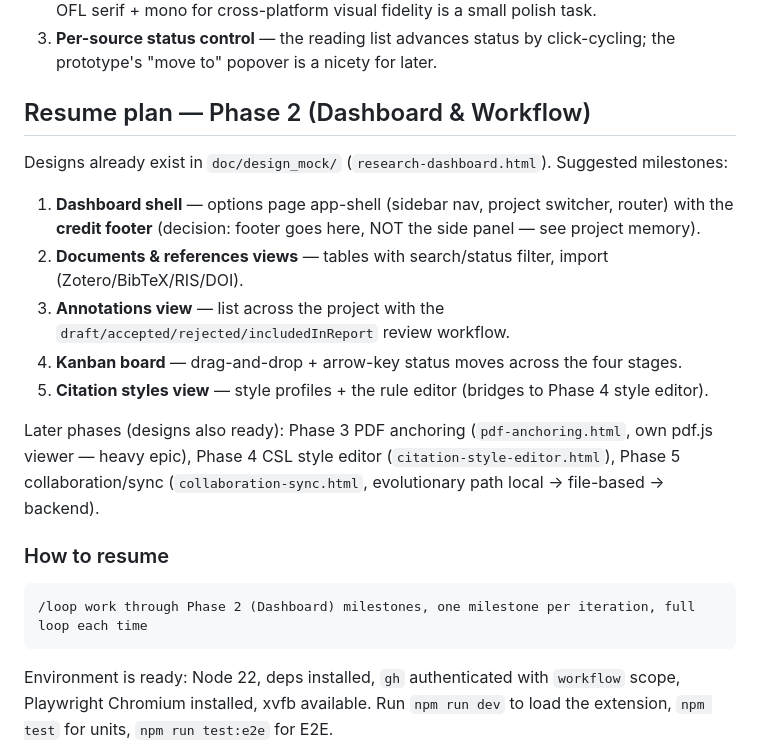
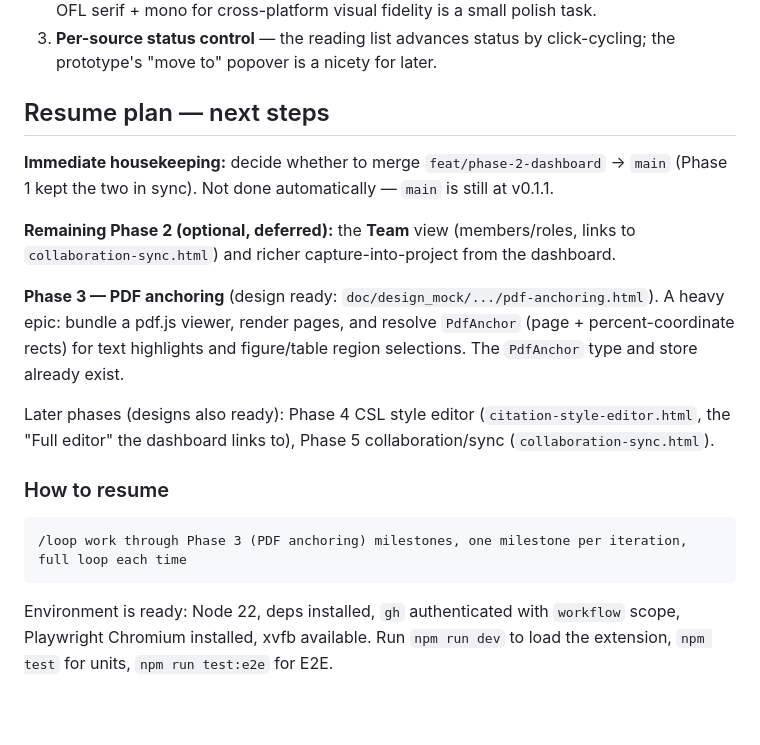
Before and after one commit to AmigoUK/Research-Chrome-Extension, a Markdown page: doc/STATUS.md, the part around one of its changes. Drawn GitHub-style; blank space fills up the shorter version.

````diff
--- a/doc/STATUS.md
+++ b/doc/STATUS.md
@@ -42,26 +65,25 @@ Ports & adapters: pure domain core in `src/core` (no `chrome.*`), thin adapters
 3. **Per-source status control** — the reading list advances status by click-cycling; the
    prototype's "move to" popover is a nicety for later.
 
-## Resume plan — Phase 2 (Dashboard & Workflow)
+## Resume plan — next steps
 
-Designs already exist in `doc/design_mock/` (`research-dashboard.html`). Suggested milestones:
+**Immediate housekeeping:** decide whether to merge `feat/phase-2-dashboard` → `main` (Phase 1 kept
+the two in sync). Not done automatically — `main` is still at v0.1.1.
 
-1. **Dashboard shell** — options page app-shell (sidebar nav, project switcher, router) with the
-   **credit footer** (decision: footer goes here, NOT the side panel — see project memory).
-2. **Documents & references views** — tables with search/status filter, import (Zotero/BibTeX/RIS/DOI).
-3. **Annotations view** — list across the project with the `draft/accepted/rejected/includedInReport`
-   review workflow.
-4. **Kanban board** — drag-and-drop + arrow-key status moves across the four stages.
-5. **Citation styles view** — style profiles + the rule editor (bridges to Phase 4 style editor).
+**Remaining Phase 2 (optional, deferred):** the **Team** view (members/roles, links to
+`collaboration-sync.html`) and richer capture-into-project from the dashboard.
 
-Later phases (designs also ready): Phase 3 PDF anchoring (`pdf-anchoring.html`, own pdf.js viewer —
-heavy epic), Phase 4 CSL style editor (`citation-style-editor.html`), Phase 5 collaboration/sync
-(`collaboration-sync.html`, evolutionary path local → file-based → backend).
+**Phase 3 — PDF anchoring** (design ready: `doc/design_mock/.../pdf-anchoring.html`). A heavy epic:
+bundle a pdf.js viewer, render pages, and resolve `PdfAnchor` (page + percent-coordinate rects) for
+text highlights and figure/table region selections. The `PdfAnchor` type and store already exist.
+
+Later phases (designs also ready): Phase 4 CSL style editor (`citation-style-editor.html`, the "Full
+editor" the dashboard links to), Phase 5 collaboration/sync (`collaboration-sync.html`).
 
 ### How to resume
 
 ```
-/loop work through Phase 2 (Dashboard) milestones, one milestone per iteration, full loop each time
+/loop work through Phase 3 (PDF anchoring) milestones, one milestone per iteration, full loop each time
 ```
 
 Environment is ready: Node 22, deps installed, `gh` authenticated with `workflow` scope, Playwright
````
Also changed, not shown: other parts of doc/STATUS.md (+30 -7 lines).
